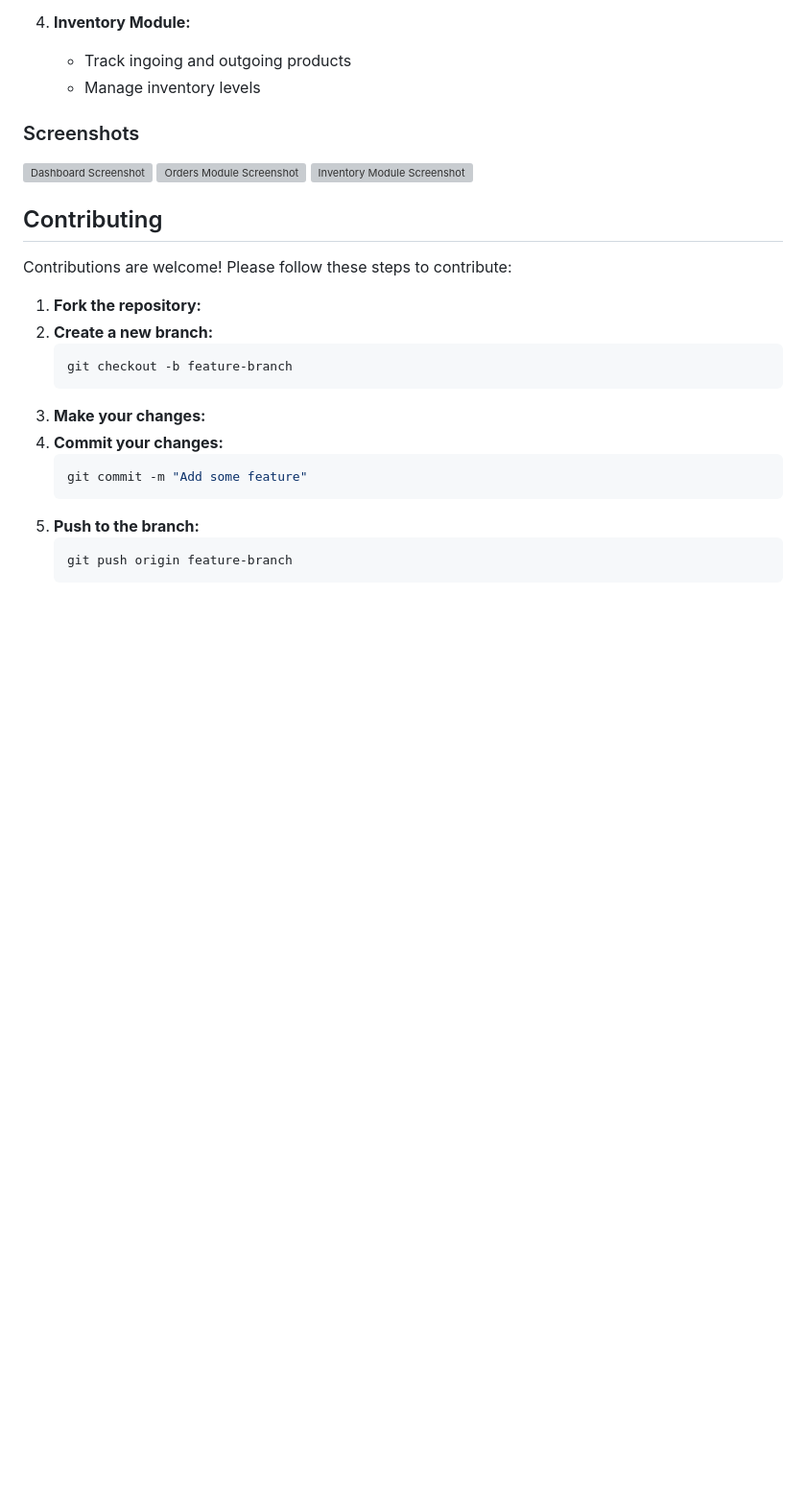
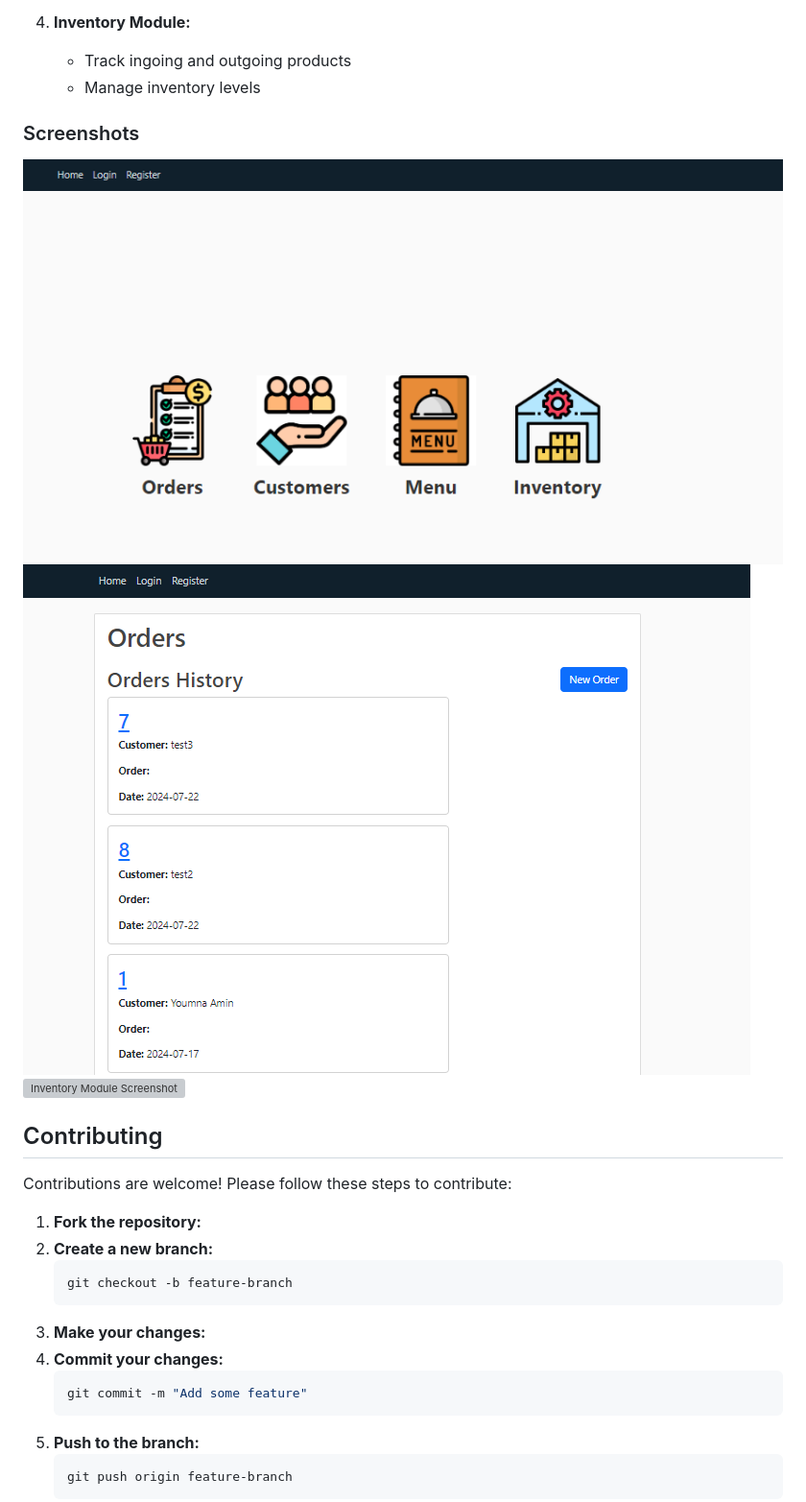
Before and after one commit to YoumnaAmin/Custom_ERP_System, a Markdown page: README.md, the part around the change printed below. Shown: that part at 96% size. GitHub-like rendering; pictures changed too: screenshots/dashboard.png (added), screenshots/order.png (added); blank space fills up the shorter version; grey boxes are pictures that could not be loaded.

```diff
--- a/README.md
+++ b/README.md
@@ -72,8 +72,8 @@ Upon running the application, you will have access to the following modules:
    - Manage inventory levels
 
 ### Screenshots
-![Dashboard Screenshot](#)
-![Orders Module Screenshot](#)
+![Dashboard Screenshot](screenshots/dashboard.png)
+![Orders Module Screenshot](screenshots/order.png)
 ![Inventory Module Screenshot](#)
 
 ## Contributing
```
Also changed, not shown: other parts of README.md (+3 -3 lines).
